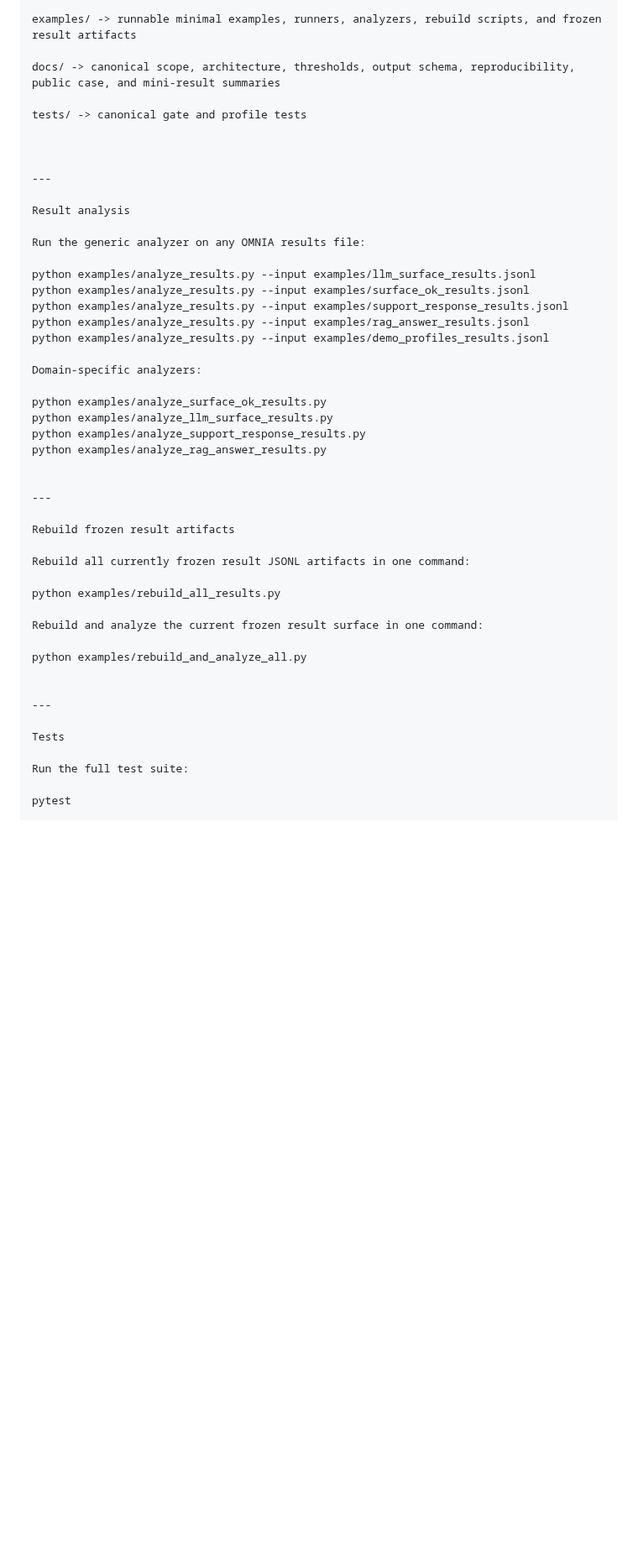
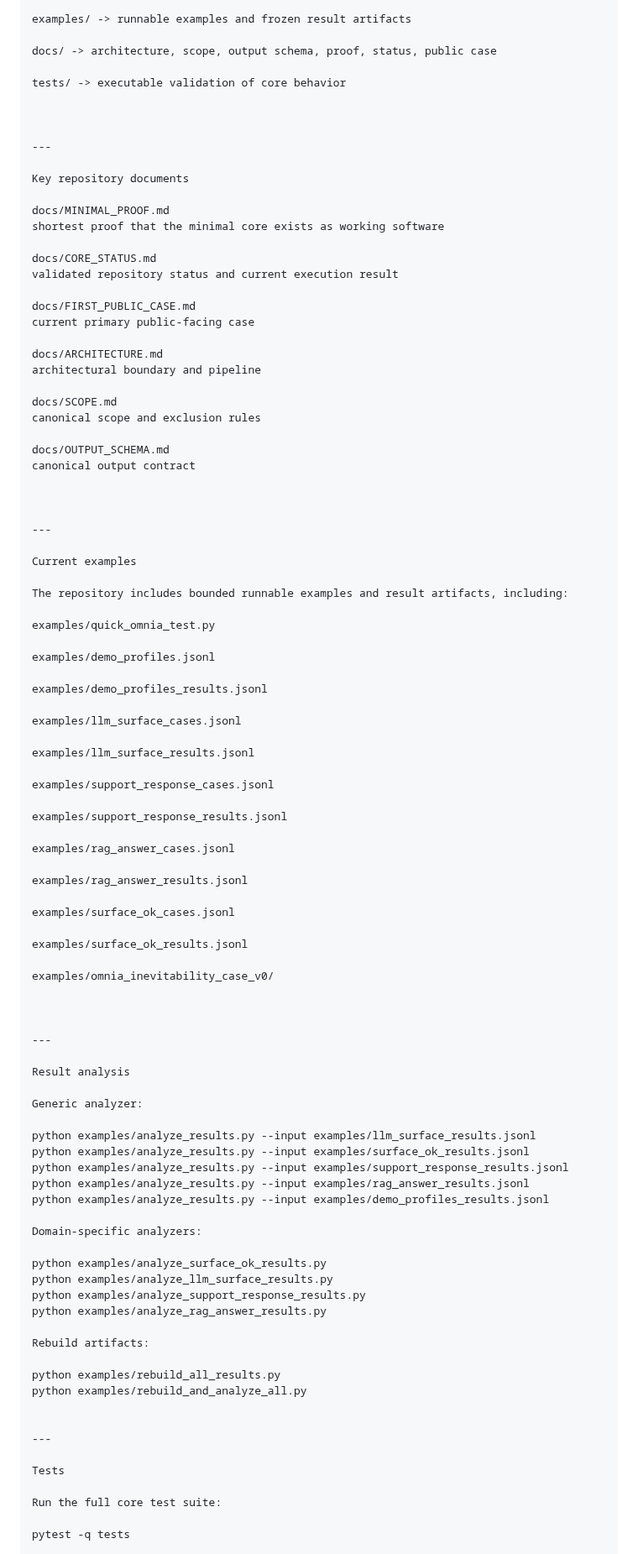
Before and after one commit to Tuttotorna/OMNIA, a Markdown page: README.md, the part around one of its changes. Shown at 84% size. Drawn GitHub-style; blank space fills up the shorter version.

```diff
--- a/README.md
+++ b/README.md
@@ -476,9 +364,65 @@ omnia/ -> core structural measurement and gating logic
 
-examples/ -> runnable minimal examples, runners, analyzers, rebuild scripts, and frozen result artifacts
+examples/ -> runnable examples and frozen result artifacts
 
-docs/ -> canonical scope, architecture, thresholds, output schema, reproducibility, public case, and mini-result summaries
+docs/ -> architecture, scope, output schema, proof, status, public case
 
-tests/ -> canonical gate and profile tests
+tests/ -> executable validation of core behavior
+
+
+
+---
+
+Key repository documents
+
+docs/MINIMAL_PROOF.md
+shortest proof that the minimal core exists as working software
+
+docs/CORE_STATUS.md
+validated repository status and current execution result
+
+docs/FIRST_PUBLIC_CASE.md
+current primary public-facing case
+
+docs/ARCHITECTURE.md
+architectural boundary and pipeline
+
+docs/SCOPE.md
+canonical scope and exclusion rules
+
+docs/OUTPUT_SCHEMA.md
+canonical output contract
+
+
+
+---
+
+Current examples
+
+The repository includes bounded runnable examples and result artifacts, including:
+
+examples/quick_omnia_test.py
+
+examples/demo_profiles.jsonl
+
+examples/demo_profiles_results.jsonl
+
+examples/llm_surface_cases.jsonl
+
+examples/llm_surface_results.jsonl
+
+examples/support_response_cases.jsonl
+
+examples/support_response_results.jsonl
+
+examples/rag_answer_cases.jsonl
+
+examples/rag_answer_results.jsonl
+
+examples/surface_ok_cases.jsonl
+
+examples/surface_ok_results.jsonl
+
+examples/omnia_inevitability_case_v0/
 
 
 
@@ -486,7 +430,7 @@ tests/ -> canonical gate and profile tests
 
 Result analysis
 
-Run the generic analyzer on any OMNIA results file:
+Generic analyzer:
 
 python examples/analyze_results.py --input examples/llm_surface_results.jsonl
 python examples/analyze_results.py --input examples/surface_ok_results.jsonl
@@ -501,17 +445,9 @@ python examples/analyze_llm_surface_results.py
 python examples/analyze_support_response_results.py
 python examples/analyze_rag_answer_results.py
 
-
----
-
-Rebuild frozen result artifacts
-
-Rebuild all currently frozen result JSONL artifacts in one command:
+Rebuild artifacts:
 
 python examples/rebuild_all_results.py
-
-Rebuild and analyze the current frozen result surface in one command:
-
 python examples/rebuild_and_analyze_all.py
 
 
@@ -519,7 +455,7 @@ python examples/rebuild_and_analyze_all.py
 
 Tests
 
-Run the full test suite:
+Run the full core test suite:
 
-pytest
+pytest -q tests
 
```
Also changed, not shown: other parts of README.md (+147 -253 lines).
